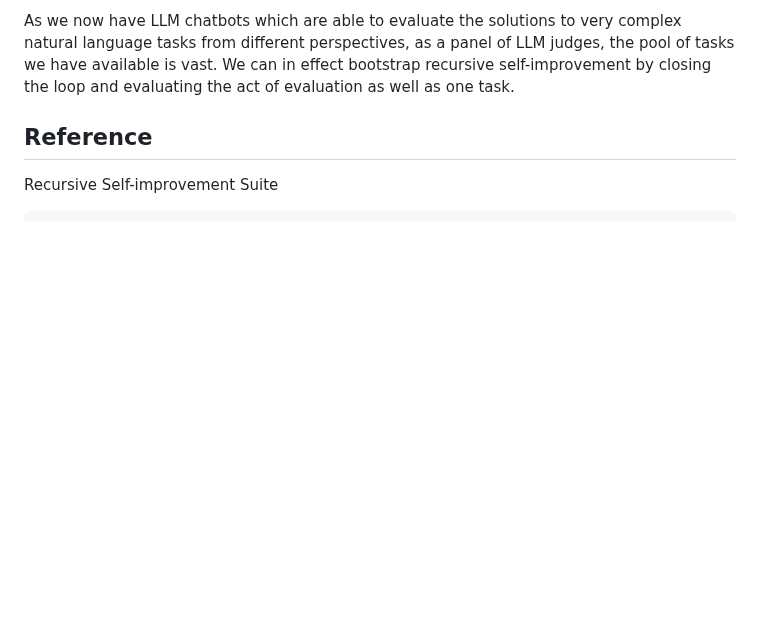
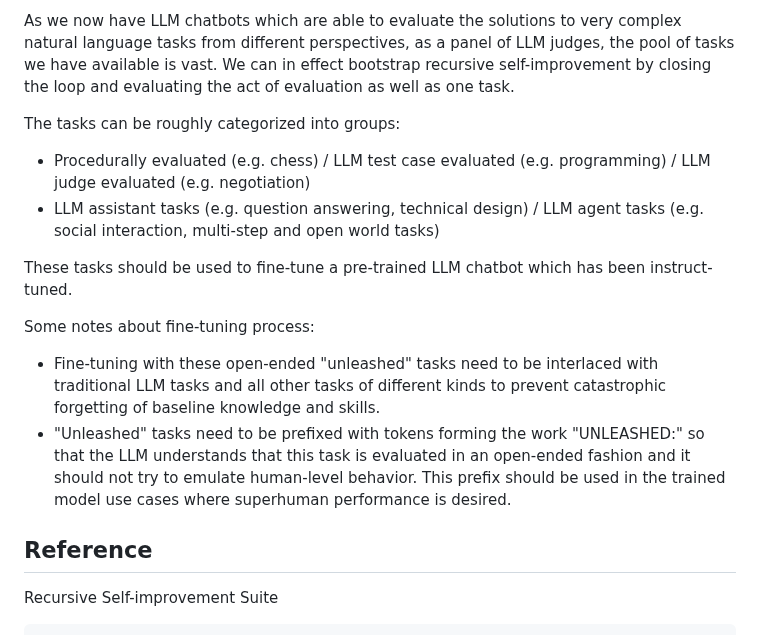
Before and after one commit to keskival/recursive-self-improvement-suite, a Markdown page: README.md, the part around the change. Rendered like a GitHub page; blank space fills up the shorter version.

Commit message:
Added some notes.

```diff
--- a/README.md
+++ b/README.md
@@ -13,6 +13,16 @@ What sorts of tasks we need?
 Any task which involves a large volume of generalizable skills, and for which the solutions can be evaluated to be better or worse than other reference solutions. Programming is such a task. So is playing chess.
 
 As we now have LLM chatbots which are able to evaluate the solutions to very complex natural language tasks from different perspectives, as a panel of LLM judges, the pool of tasks we have available is vast. We can in effect bootstrap recursive self-improvement by closing the loop and evaluating the act of evaluation as well as one task.
+
+The tasks can be roughly categorized into groups:
+- Procedurally evaluated (e.g. chess) / LLM test case evaluated (e.g. programming) / LLM judge evaluated (e.g. negotiation)
+- LLM assistant tasks (e.g. question answering, technical design) / LLM agent tasks (e.g. social interaction, multi-step and open world tasks)
+
+These tasks should be used to fine-tune a pre-trained LLM chatbot which has been instruct-tuned.
+
+Some notes about fine-tuning process:
+- Fine-tuning with these open-ended "unleashed" tasks need to be interlaced with traditional LLM tasks and all other tasks of different kinds to prevent catastrophic forgetting of baseline knowledge and skills.
+- "Unleashed" tasks need to be prefixed with tokens forming the work "UNLEASHED:" so that the LLM understands that this task is evaluated in an open-ended fashion and it should not try to emulate human-level behavior. This prefix should be used in the trained model use cases where superhuman performance is desired.
 
 ## Reference
 
```
